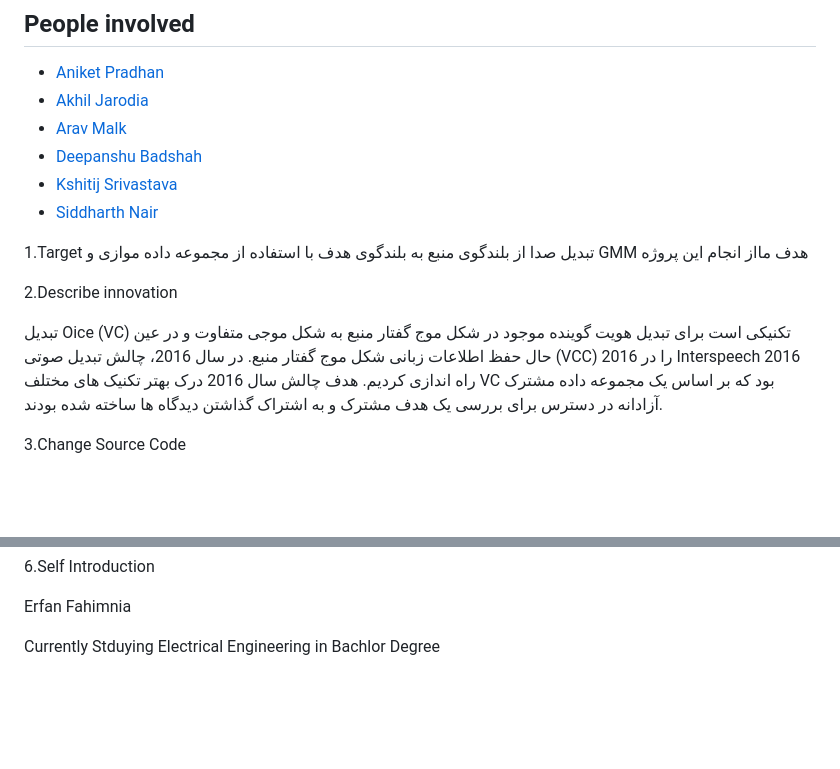
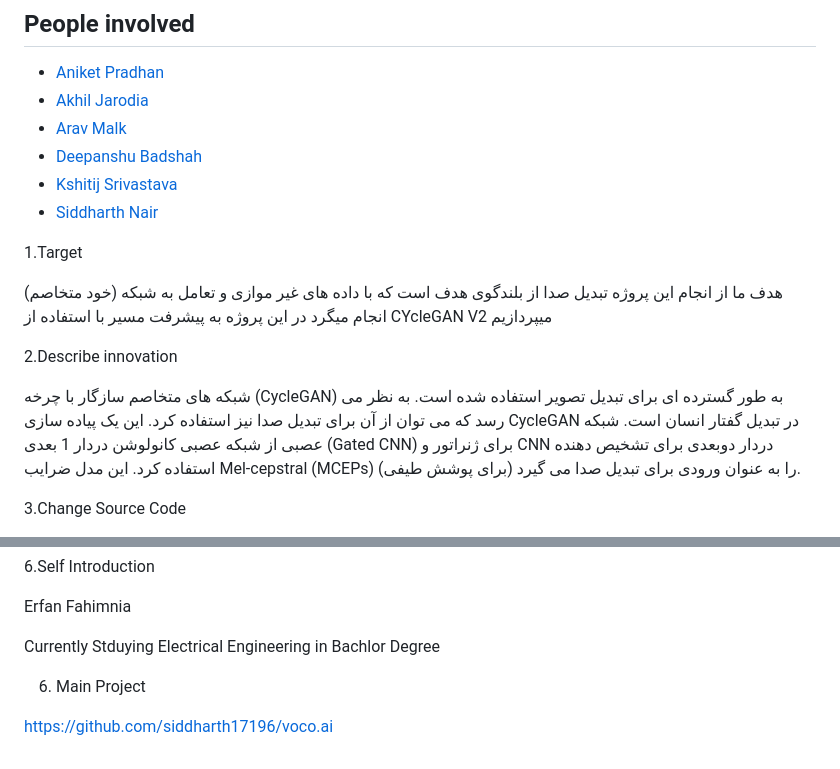
Before and after one commit to mahdeslami11/Eerfan-Fahimnia, a Markdown page: README.md, 2 parts joined by grey strips. Drawn GitHub-style; blank space fills up the shorter version.

```diff
--- a/README.md
+++ b/README.md
@@ -33,14 +33,14 @@ Based on [this paper](https://arxiv.org/pdf/1904.04631.pdf) on non-parallel voic
 * [Siddharth Nair](https://github.com/siddharth17196)
 
 1.Target
-تبدیل صدا از بلندگوی منبع به بلندگوی هدف با استفاده از مجموعه داده موازی و GMM هدف مااز انجام این پروژه
+
+هدف ما از انجام این پروژه تبدیل صدا از بلندگوی هدف است که با داده های غیر موازی و تعامل به شبکه  (خود متخاصم) انجام میگرد در این پروژه به پیشرفت مسیر با استفاده از CYcleGAN V2 میپردازیم
 
 
 
 2.Describe innovation
 
-تبدیل Oice (VC) تکنیکی است برای تبدیل هویت گوینده موجود در شکل موج گفتار منبع به شکل موجی متفاوت و در عین حال حفظ اطلاعات زبانی شکل موج گفتار منبع. در سال 2016، چالش تبدیل صوتی (VCC) 2016 را در Interspeech 2016 راه اندازی کردیم. هدف چالش سال 2016 درک بهتر تکنیک های مختلف VC بود که بر اساس یک مجموعه داده مشترک آزادانه در دسترس برای بررسی یک هدف مشترک و به اشتراک گذاشتن دیدگاه ها ساخته شده بودند.
-
+شبکه های متخاصم سازگار با چرخه (CycleGAN) به طور گسترده ای برای تبدیل تصویر استفاده شده است. به نظر می رسد که می توان از آن برای تبدیل صدا نیز استفاده کرد. این یک پیاده سازی CycleGAN در تبدیل گفتار انسان است. شبکه عصبی از شبکه عصبی کانولوشن دردار 1 بعدی (Gated CNN) برای ژنراتور و CNN دردار دوبعدی برای تشخیص دهنده استفاده کرد. این مدل ضرایب Mel-cepstral (MCEPs) (برای پوشش طیفی) را به عنوان ورودی برای تبدیل صدا می گیرد.
 
 3.Change Source Code
 
@@ -62,3 +62,9 @@ https://github.com/k2kobayashi/sprocket ارجاع به این پروژه
 Erfan Fahimnia
 
 Currently Stduying Electrical Engineering in Bachlor Degree
+
+
+6. Main Project
+
+
+https://github.com/siddharth17196/voco.ai
```
